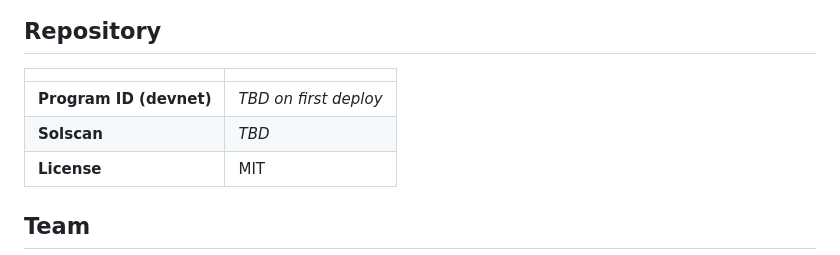
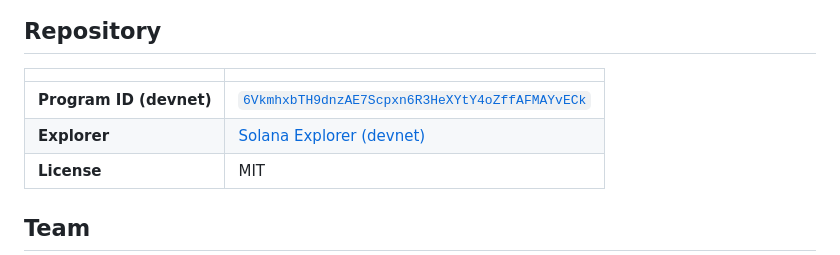
Before and after one commit to simplyvest/simplyvest, a Markdown page: README.md, the part around the change. Rendered like a GitHub page.

Commit message:
docs: add Solana Explorer links to root README and DEPLOYMENT.md

```diff
--- a/README.md
+++ b/README.md
@@ -98,8 +98,8 @@ Update `declare_id!("...")` in `programs/tdp/src/lib.rs` and `[programs.localnet
 
 | | |
 |---|---|
-| **Program ID (devnet)** | *TBD on first deploy* |
-| **Solscan** | *TBD* |
+| **Program ID (devnet)** | [`6VkmhxbTH9dnzAE7Scpxn6R3HeXYtY4oZffAFMAYvECk`](https://explorer.solana.com/address/6VkmhxbTH9dnzAE7Scpxn6R3HeXYtY4oZffAFMAYvECk?cluster=devnet) |
+| **Explorer** | [Solana Explorer (devnet)](https://explorer.solana.com/?cluster=devnet) |
 | **License** | MIT |
 
 ## Team
```
Also changed, not shown: docs/DEPLOYMENT.md (+8 -13 lines).
